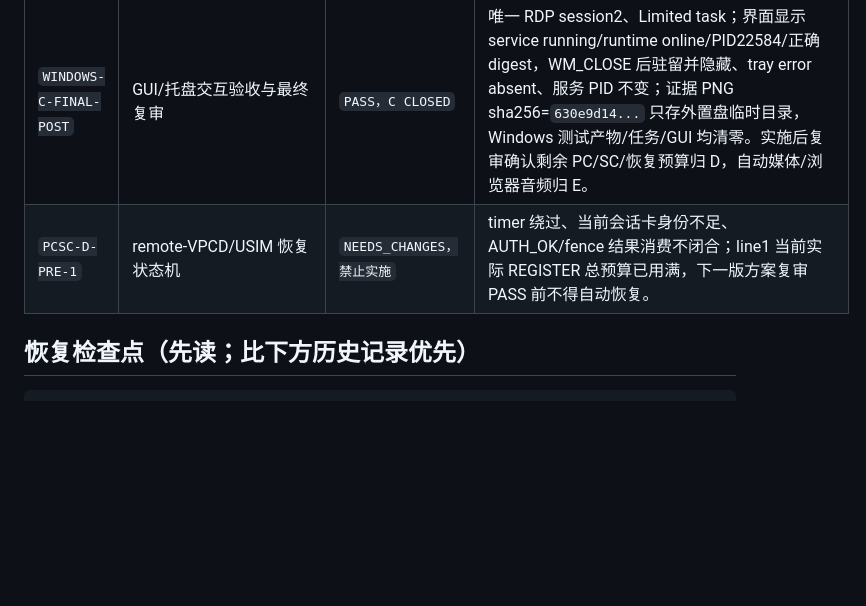
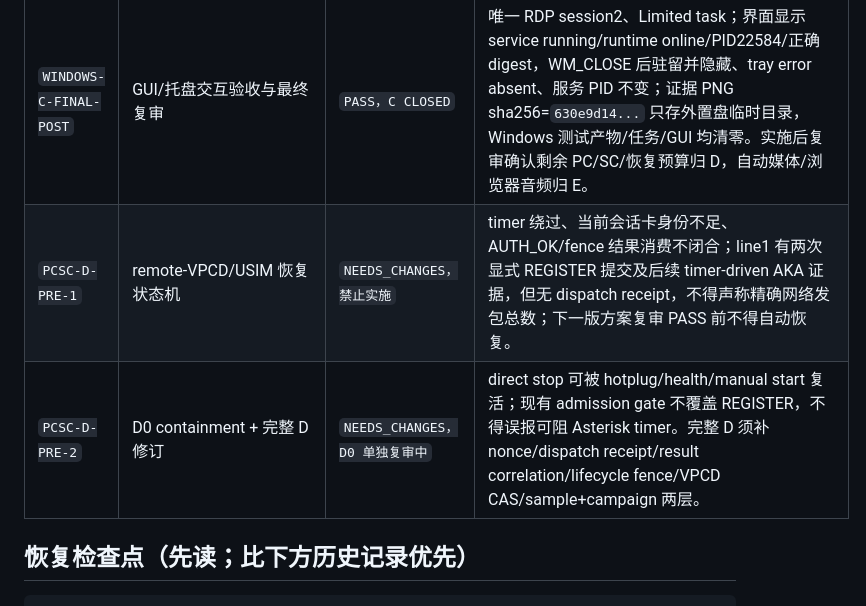
Before and after one commit to lovitus/mdd-sim-gateway, a Markdown page: TODO_ACTIVE_RECOVERY.md, the part around one of its changes. Rendered like a GitHub page; blank space fills up the shorter version.

```diff
--- a/TODO_ACTIVE_RECOVERY.md
+++ b/TODO_ACTIVE_RECOVERY.md
@@ -110,7 +117,8 @@ G. 旧研究工作树封存：待 A/B/C 主流程稳定后进行。必须先制
 | `WINDOWS-C-TOKEN-FIX` | frozen runtime 启动丢 token | `已修复、已测试、已复审` | 正式包实机启动暴露 `ManagedAgentRuntime.start()` 误用脱敏校验返回值；commit `8f3d84f` 保留 loaded config、仅调用校验器判错。聚焦 2、相关 206、受影响 242 tests 全 PASS。 |
 | `WINDOWS-C-DEPLOY-1` | 服务端 release/allowlist/direct download + 10.44.1.1 事务安装 | `已部署、已实机验收` | package digest `72a115d...` 持久归档；allowlist 8→9；Control 同一 B0 image、restart_count=0，旧容器 stopped/no-restart 保留；Windows MddAgent Running/Auto PID22584，连续两轮 runtime/doctor/self-test/EC20/hash 全 PASS；server live contract/WSS/VPCD/modem 证据闭合。未拨号、未短信、未 APDU。 |
 | `WINDOWS-C-FINAL-POST` | GUI/托盘交互验收与最终复审 | `PASS，C CLOSED` | 唯一 RDP session2、Limited task；界面显示 service running/runtime online/PID22584/正确 digest，WM_CLOSE 后驻留并隐藏、tray error absent、服务 PID 不变；证据 PNG sha256=`630e9d14...` 只存外置盘临时目录，Windows 测试产物/任务/GUI 均清零。实施后复审确认剩余 PC/SC/恢复预算归 D，自动媒体/浏览器音频归 E。 |
-| `PCSC-D-PRE-1` | remote-VPCD/USIM 恢复状态机 | `NEEDS_CHANGES，禁止实施` | timer 绕过、当前会话卡身份不足、AUTH_OK/fence 结果消费不闭合；line1 当前实际 REGISTER 总预算已用满，下一版方案复审 PASS 前不得自动恢复。 |
+| `PCSC-D-PRE-1` | remote-VPCD/USIM 恢复状态机 | `NEEDS_CHANGES，禁止实施` | timer 绕过、当前会话卡身份不足、AUTH_OK/fence 结果消费不闭合；line1 有两次显式 REGISTER 提交及后续 timer-driven AKA 证据，但无 dispatch receipt，不得声称精确网络发包总数；下一版方案复审 PASS 前不得自动恢复。 |
+| `PCSC-D-PRE-2` | D0 containment + 完整 D 修订 | `NEEDS_CHANGES，D0 单独复审中` | direct stop 可被 hotplug/health/manual start 复活；现有 admission gate 不覆盖 REGISTER，不得误报可阻 Asterisk timer。完整 D 须补 nonce/dispatch receipt/result correlation/lifecycle fence/VPCD CAS/sample+campaign 两层。 |
 
 ## 恢复检查点（先读；比下方历史记录优先）
 
```
Also changed, not shown: other parts of TODO_ACTIVE_RECOVERY.md (+20 -13 lines).
